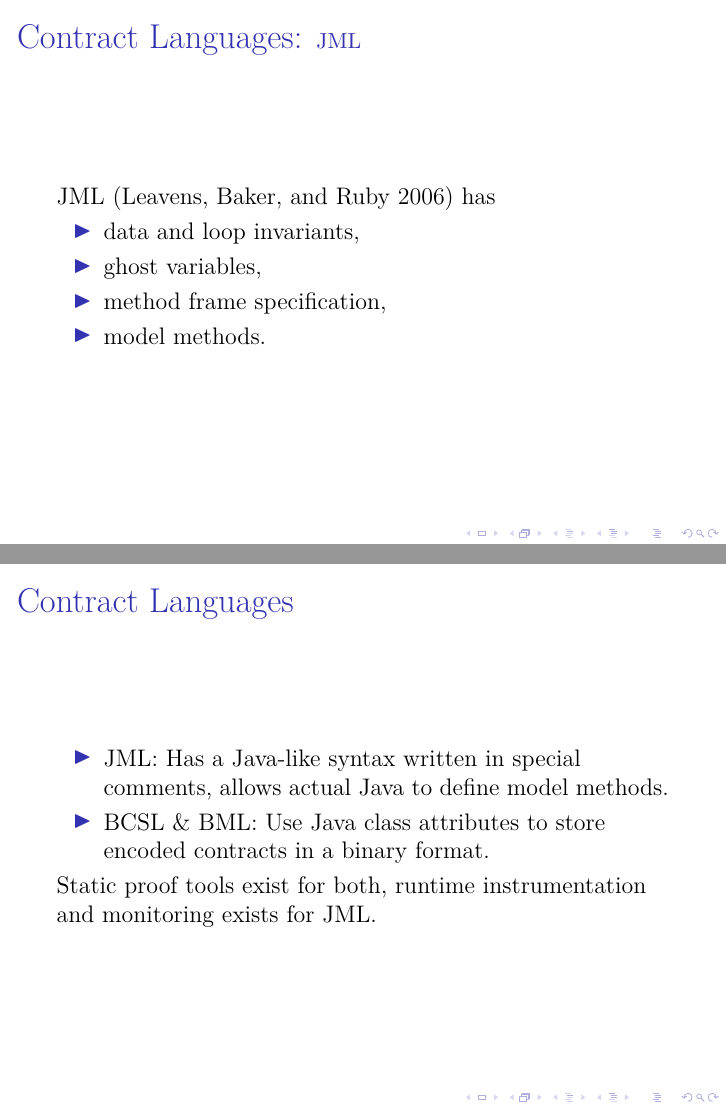
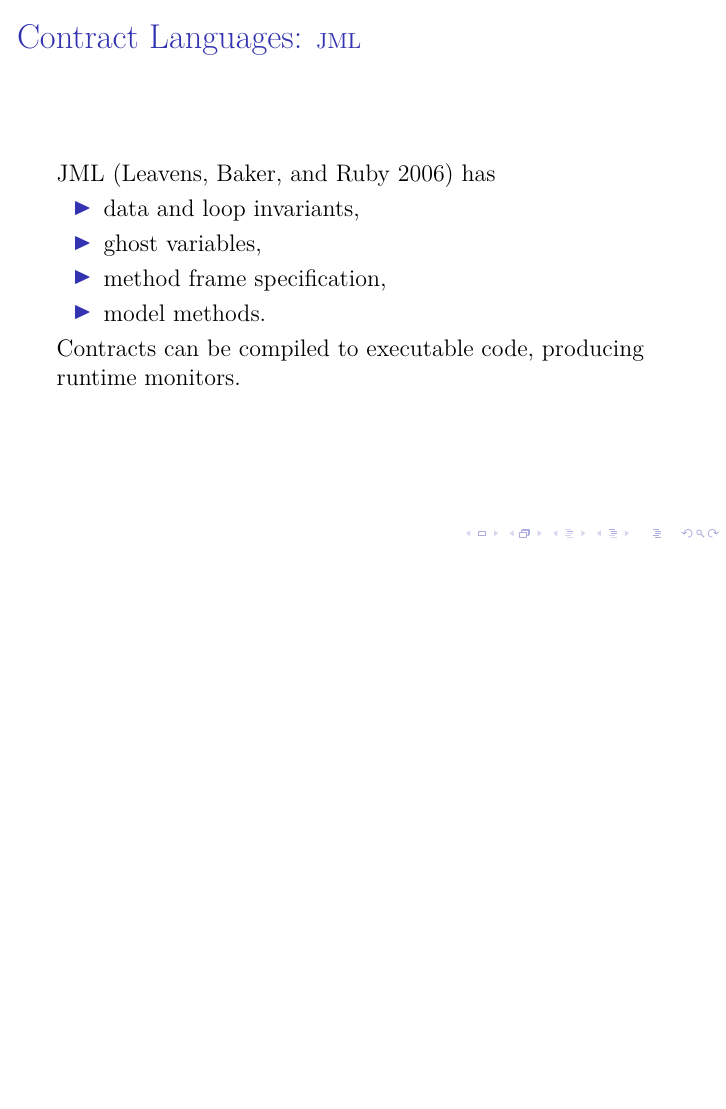
Before and after one commit to barrucadu/phd, LaTeX slides (literature-review/slides.tex): pages 15 and 21 of 40 before the commit and page 15 of 39 after it, the two joined at a grey line, the shorter picture padded with empty space. Compiled offline with pdfLaTeX.

Commit message:
Drop final contract languages slide

```diff
--- a/literature-review/slides.tex
+++ b/literature-review/slides.tex
@@ -202,6 +202,9 @@
     \item method frame specification,
     \item model methods.
   \end{itemize}
+
+  Contracts can be compiled to executable code, producing runtime
+  monitors.
 \end{frame}
 
 \begin{frame}{JML Example}
@@ -336,19 +339,6 @@
 
   \textbf{0x020880000228998000024000000001085299800003}
   \end{center}
-\end{frame}
-
-\begin{frame}{Contract Languages}
-  \begin{itemize}
-    \item JML: Has a Java-like syntax written in special comments,
-      allows actual Java to define model methods.
-
-    \item BCSL \& BML: Use Java class attributes to store encoded
-      contracts in a binary format.
-  \end{itemize}
-
-  Static proof tools exist for both, runtime instrumentation and
-  monitoring exists for JML.
 \end{frame}
 
 \subsubsection{Re-using the Host Language}
```
